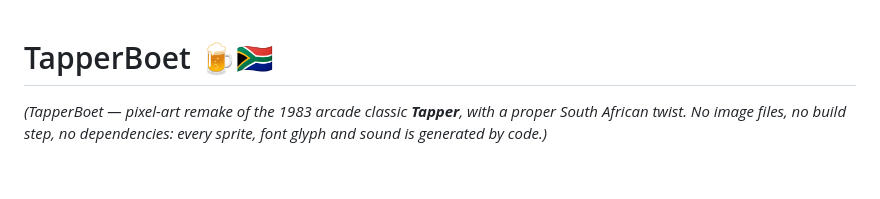
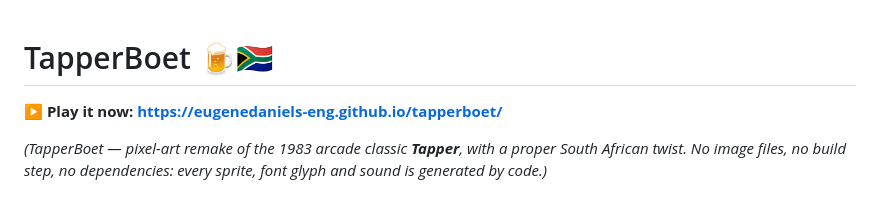
Before and after one commit to eugenedaniels-eng/tapperboet, a Markdown page: README.md, the part around the change. Drawn GitHub-style; blank space fills up the shorter version.

Commit message:
README: add live play link (GitHub Pages)

```diff
--- a/README.md
+++ b/README.md
@@ -1,4 +1,6 @@
 # TapperBoet 🍺🇿🇦
+
+**▶ Play it now: https://eugenedaniels-eng.github.io/tapperboet/**
 
 *(TapperBoet — pixel-art remake of the 1983 arcade classic **Tapper**, with a proper
 South African twist. No image files, no build step, no dependencies: every sprite,
```
